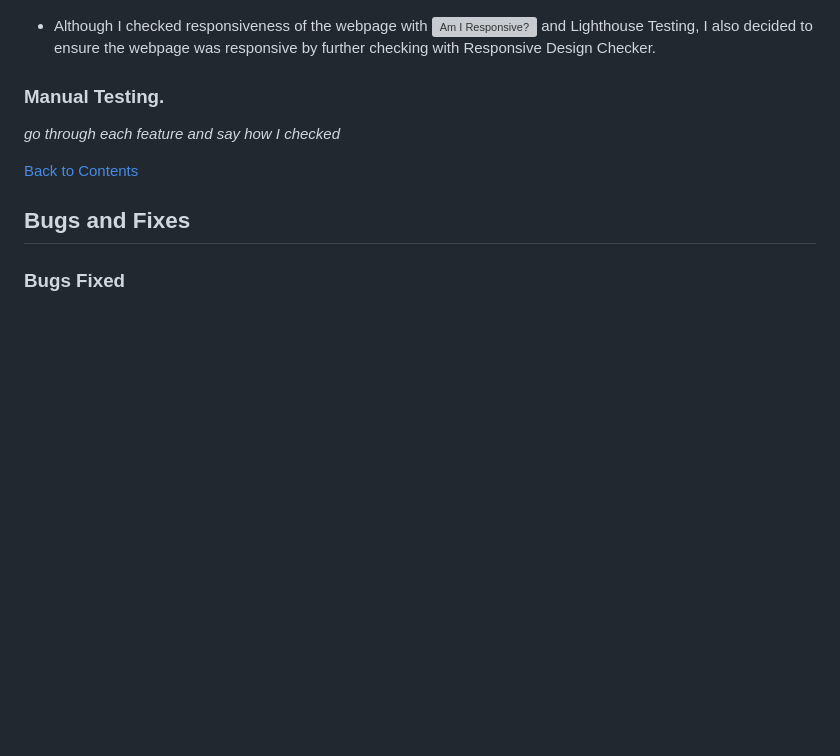
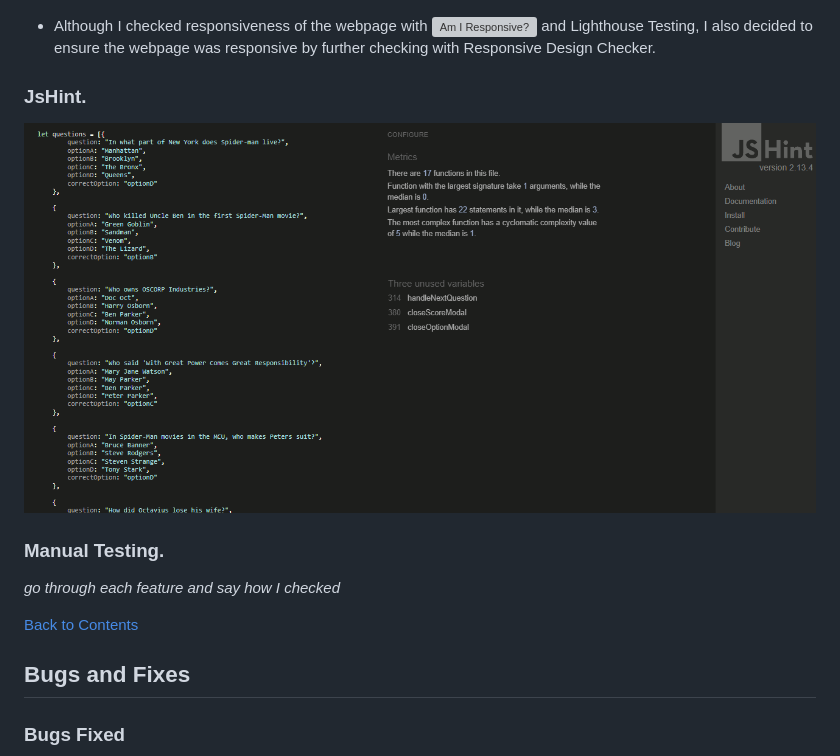
Before and after one commit to NaifatSelina/mysecondproject, a Markdown page: README.md, the part around the change. Drawn GitHub-style; pictures changed too: assets/images/jshint.png (added); blank space fills up the shorter version; grey boxes are pictures that could not be loaded.

Commit message:
Add jshint image to readme file

```diff
--- a/README.md
+++ b/README.md
@@ -149,6 +149,9 @@ The code used to create the Spider-Man Super Quiz has under-gone testing and val
 ![Responsive Design Checker](assets/images/Responsive%20Design%20Checker.png)
 - Although I checked responsiveness of the webpage with ![Am I Responsive?](https://ui.dev/amiresponsive) and Lighthouse Testing, I also decided to ensure the webpage was responsive by further checking with Responsive Design Checker.
 
+### JsHint.
+![JsHint](assets/images/jshint.png)
+
 ### Manual Testing.
 *go through each feature and say how I checked*
 
```
